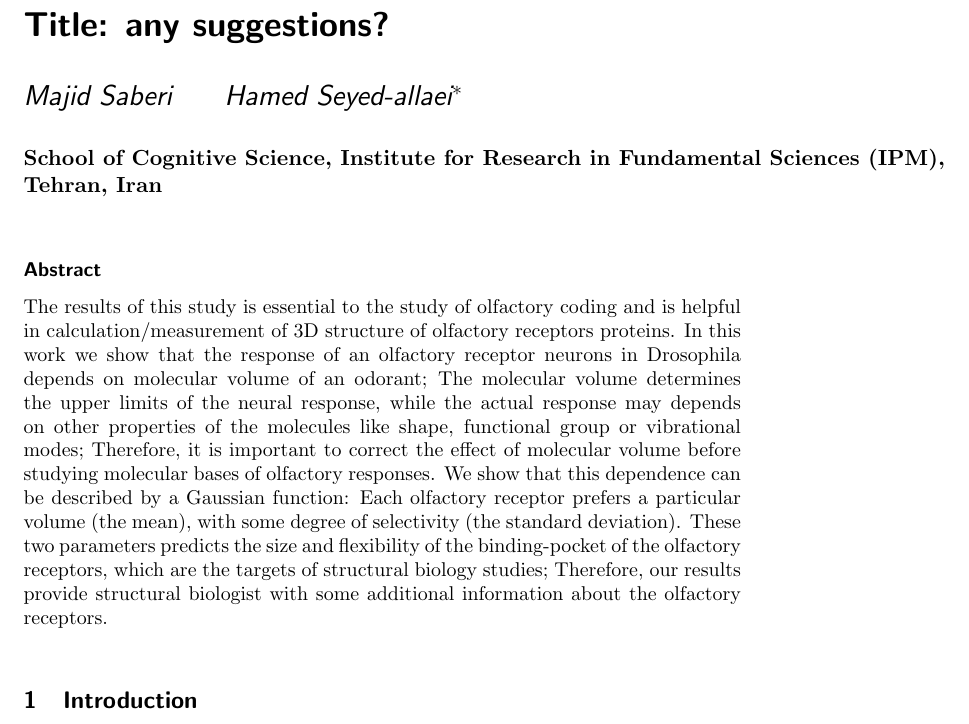
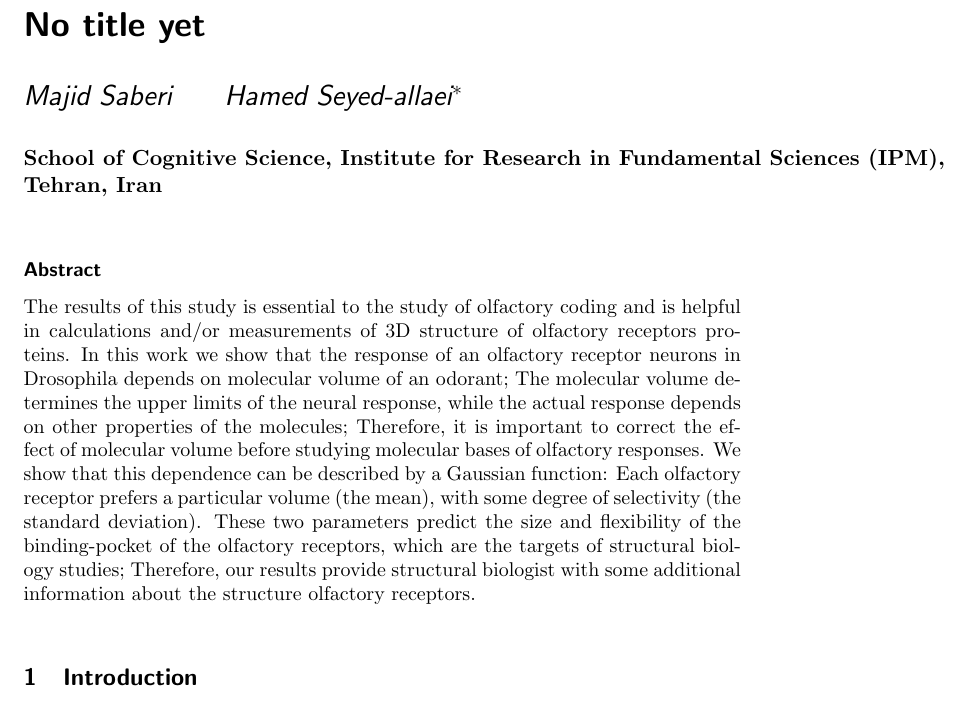
Before and after one commit to hamed/odor-receptor-volume-drosophila, a LaTeX document (binding-pocket.tex): part of page 1 of 9, cut at the place of the change. Compiled offline with pdfLaTeX.

Commit message:
edited title and abstract

```diff
--- a/binding-pocket.tex
+++ b/binding-pocket.tex
@@ -56,7 +56,7 @@
 
 %%% The "real" document content comes below...
 
-\title{Title: any suggestions?}
+\title{No title yet}
 \author{Majid Saberi \and Hamed Seyed-allaei\thanks{hamed@ipm.ir}}
 \institution{School of Cognitive Science, Institute for Research in Fundamental Sciences (IPM), \\Tehran, Iran}
 %\date{} % Activate to display a given date or no date (if empty),
@@ -70,16 +70,17 @@
 	%The goal of this work is twofold:
 	%first we show that how olfactory receptor neurons respond to the molecular volume,
 	%and after that, we infer some structural properties of the binding-pocket of olfactory receptors.
-	The results of this study is essential to the study of olfactory coding and is helpful in calculation/measurement of 3D structure of olfactory receptors proteins.
+	The results of this study is essential to the study of olfactory coding and is helpful in calculations and/or measurements of 3D  structure of olfactory receptors proteins.
 	In this work we show that the response of an olfactory receptor neurons in Drosophila depends on molecular volume of an odorant;
 	The molecular volume determines the upper limits of the neural response,
-	while the actual response may depends on other properties of the molecules like shape, functional group or vibrational modes;
+	while the actual response depends on other properties of the molecules;
 	Therefore, it is important to correct the effect of molecular volume before studying molecular bases of olfactory responses.
 	We show that this dependence can be described by a Gaussian function:
-	Each olfactory receptor prefers a particular volume (the mean), with some degree of selectivity (the standard deviation).
-	These two parameters predicts the size and flexibility of the binding-pocket of the olfactory receptors,
+	Each olfactory receptor prefers a particular volume (the mean),
+	with some degree of selectivity (the standard deviation).
+	These two parameters predict the size and flexibility of the binding-pocket of the olfactory receptors,
 	which are the targets of structural biology studies;
-	Therefore, our results provide structural biologist with some additional information about the olfactory receptors.
+	Therefore, our results provide structural biologist with some additional information about the structure olfactory receptors.
 \end{abstract}
 
 \section{Introduction}
```
